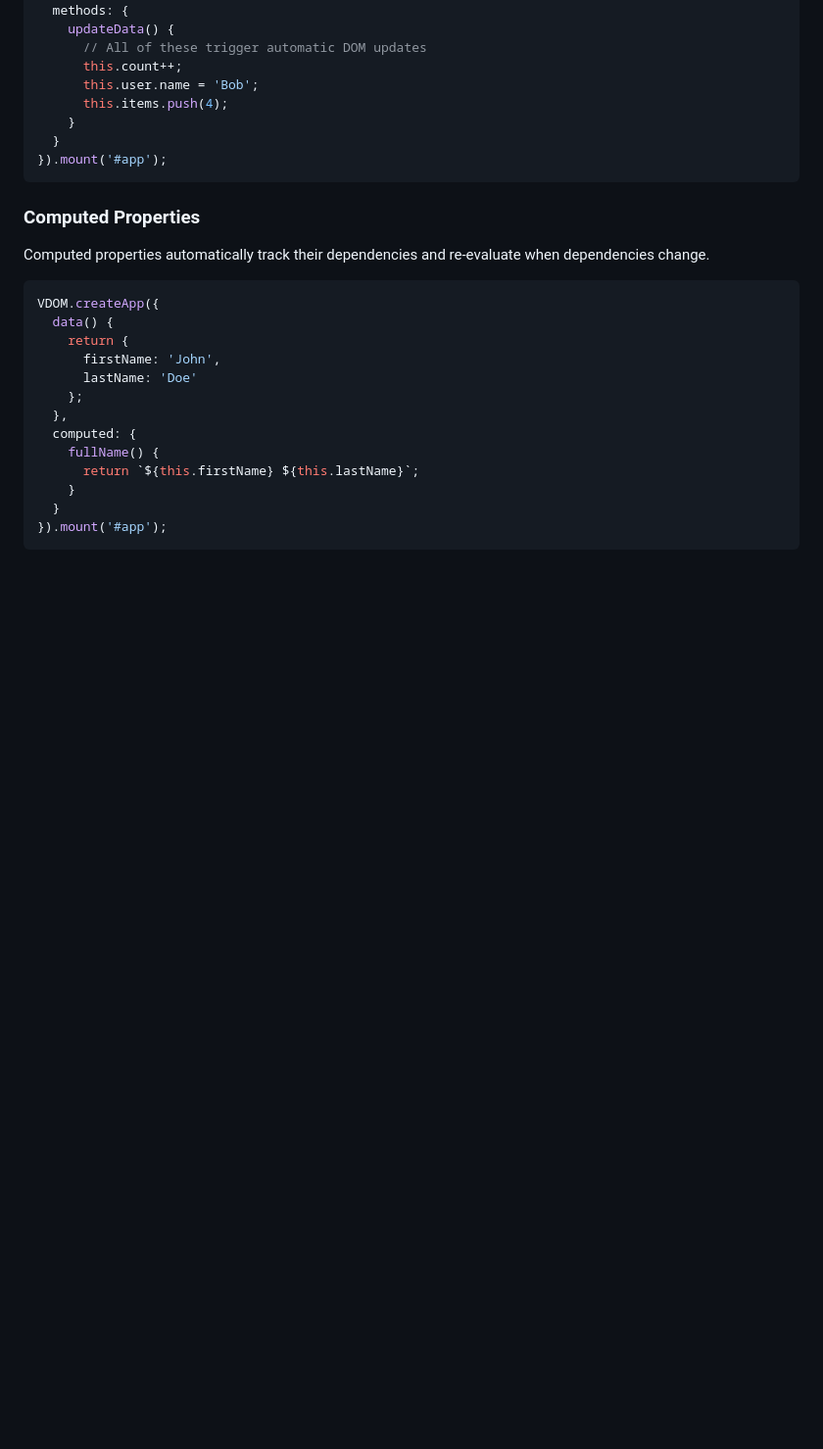
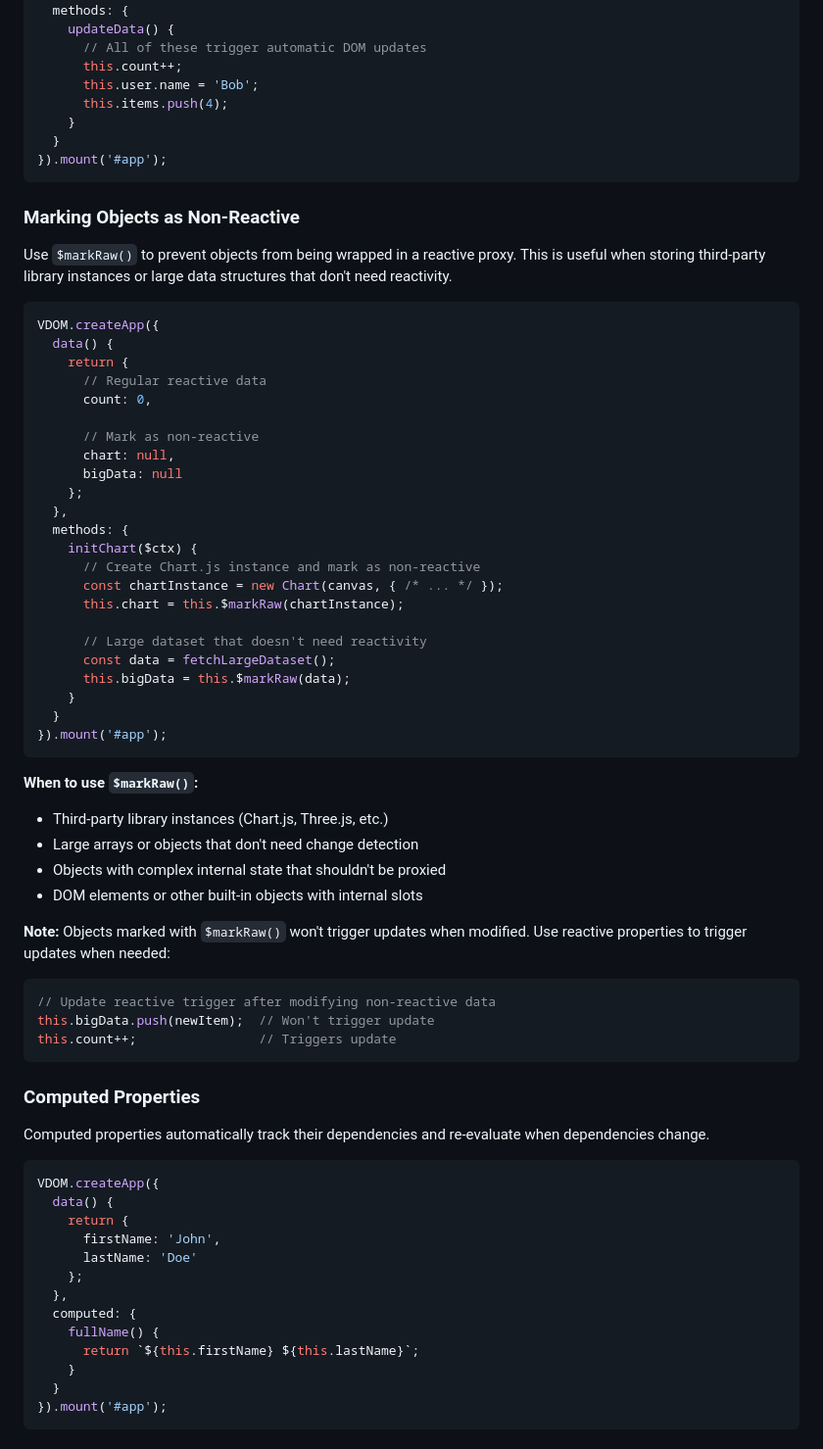
Before and after one commit to mintjamsinc/ichigojs, a Markdown page: README.md, the part around the change. Shown at 98% size. Drawn GitHub-style; blank space fills up the shorter version.

Commit message:
docs: enhance README with usage examples for $markRaw and non-reactive data handling

````diff
--- a/README.md
+++ b/README.md
@@ -88,6 +88,51 @@ VDOM.createApp({
     }
   }
 }).mount('#app');
+```
+
+### Marking Objects as Non-Reactive
+
+Use `$markRaw()` to prevent objects from being wrapped in a reactive proxy. This is useful when storing third-party library instances or large data structures that don't need reactivity.
+
+```javascript
+VDOM.createApp({
+  data() {
+    return {
+      // Regular reactive data
+      count: 0,
+
+      // Mark as non-reactive
+      chart: null,
+      bigData: null
+    };
+  },
+  methods: {
+    initChart($ctx) {
+      // Create Chart.js instance and mark as non-reactive
+      const chartInstance = new Chart(canvas, { /* ... */ });
+      this.chart = this.$markRaw(chartInstance);
+
+      // Large dataset that doesn't need reactivity
+      const data = fetchLargeDataset();
+      this.bigData = this.$markRaw(data);
+    }
+  }
+}).mount('#app');
+```
+
+**When to use `$markRaw()`:**
+
+- Third-party library instances (Chart.js, Three.js, etc.)
+- Large arrays or objects that don't need change detection
+- Objects with complex internal state that shouldn't be proxied
+- DOM elements or other built-in objects with internal slots
+
+**Note:** Objects marked with `$markRaw()` won't trigger updates when modified. Use reactive properties to trigger updates when needed:
+
+```javascript
+// Update reactive trigger after modifying non-reactive data
+this.bigData.push(newItem);  // Won't trigger update
+this.count++;                // Triggers update
 ```
 
 ### Computed Properties
````
